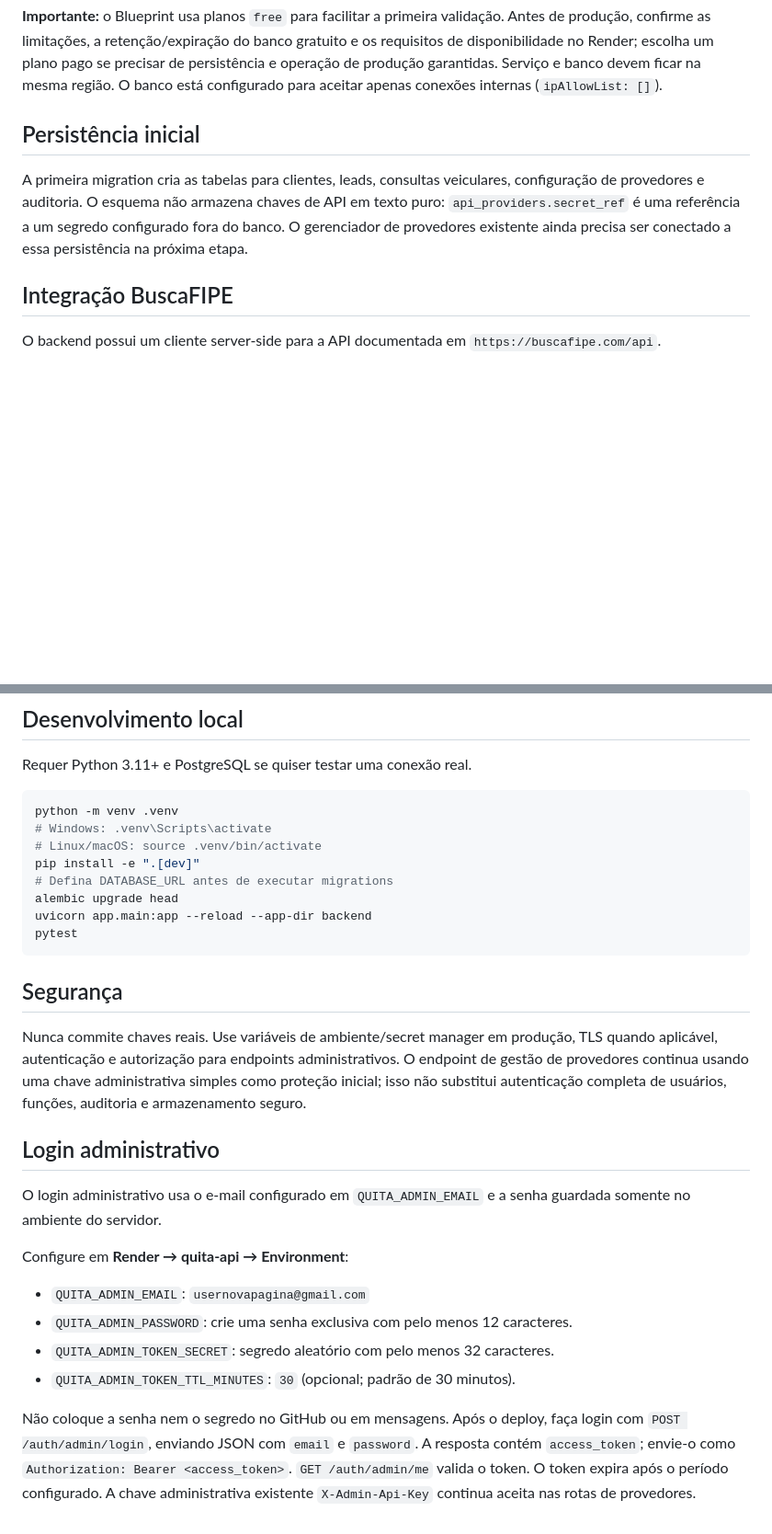
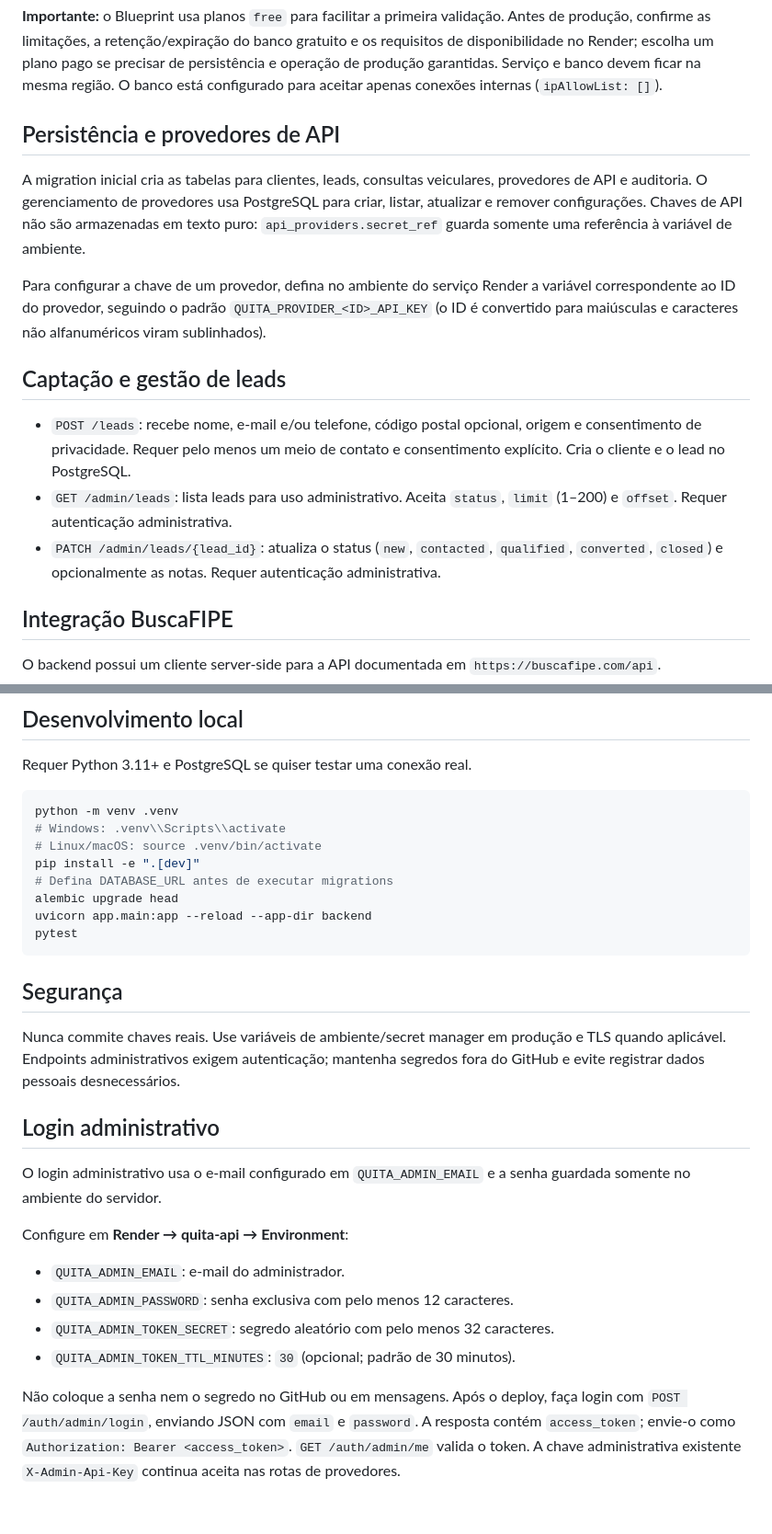
Before and after one commit to LOGINEXO/QUITA, a Markdown page: README.md, 2 parts joined by grey strips. Shown at 92% size. Rendered like a GitHub page; blank space fills up the shorter version.

Commit message:
Document lead API and existing provider persistence

````diff
--- a/README.md
+++ b/README.md
@@ -15,9 +15,17 @@ O repositório inclui um Blueprint em `render.yaml` para criar o serviço FastAP
 
 **Importante:** o Blueprint usa planos `free` para facilitar a primeira validação. Antes de produção, confirme as limitações, a retenção/expiração do banco gratuito e os requisitos de disponibilidade no Render; escolha um plano pago se precisar de persistência e operação de produção garantidas. Serviço e banco devem ficar na mesma região. O banco está configurado para aceitar apenas conexões internas (`ipAllowList: []`).
 
-## Persistência inicial
+## Persistência e provedores de API
 
-A primeira migration cria as tabelas para clientes, leads, consultas veiculares, configuração de provedores e auditoria. O esquema não armazena chaves de API em texto puro: `api_providers.secret_ref` é uma referência a um segredo configurado fora do banco. O gerenciador de provedores existente ainda precisa ser conectado a essa persistência na próxima etapa.
+A migration inicial cria as tabelas para clientes, leads, consultas veiculares, provedores de API e auditoria. O gerenciamento de provedores usa PostgreSQL para criar, listar, atualizar e remover configurações. Chaves de API não são armazenadas em texto puro: `api_providers.secret_ref` guarda somente uma referência à variável de ambiente.
+
+Para configurar a chave de um provedor, defina no ambiente do serviço Render a variável correspondente ao ID do provedor, seguindo o padrão `QUITA_PROVIDER_<ID>_API_KEY` (o ID é convertido para maiúsculas e caracteres não alfanuméricos viram sublinhados).
+
+## Captação e gestão de leads
+
+- `POST /leads`: recebe nome, e-mail e/ou telefone, código postal opcional, origem e consentimento de privacidade. Requer pelo menos um meio de contato e consentimento explícito. Cria o cliente e o lead no PostgreSQL.
+- `GET /admin/leads`: lista leads para uso administrativo. Aceita `status`, `limit` (1–200) e `offset`. Requer autenticação administrativa.
+- `PATCH /admin/leads/{lead_id}`: atualiza o status (`new`, `contacted`, `qualified`, `converted`, `closed`) e opcionalmente as notas. Requer autenticação administrativa.
 
 ## Integração BuscaFIPE
 
@@ -40,7 +48,7 @@ Requer Python 3.11+ e PostgreSQL se quiser testar uma conexão real.
 
 ```bash
 python -m venv .venv
-# Windows: .venv\Scripts\activate
+# Windows: .venv\\Scripts\\activate
 # Linux/macOS: source .venv/bin/activate
 pip install -e ".[dev]"
 # Defina DATABASE_URL antes de executar migrations
@@ -51,7 +59,7 @@ pytest
 
 ## Segurança
 
-Nunca commite chaves reais. Use variáveis de ambiente/secret manager em produção, TLS quando aplicável, autenticação e autorização para endpoints administrativos. O endpoint de gestão de provedores continua usando uma chave administrativa simples como proteção inicial; isso não substitui autenticação completa de usuários, funções, auditoria e armazenamento seguro.
+Nunca commite chaves reais. Use variáveis de ambiente/secret manager em produção e TLS quando aplicável. Endpoints administrativos exigem autenticação; mantenha segredos fora do GitHub e evite registrar dados pessoais desnecessários.
 
 ## Login administrativo
 
@@ -59,9 +67,9 @@ O login administrativo usa o e-mail configurado em `QUITA_ADMIN_EMAIL` e a senha
 
 Configure em **Render → quita-api → Environment**:
 
-- `QUITA_ADMIN_EMAIL`: `usernovapagina@gmail.com`
-- `QUITA_ADMIN_PASSWORD`: crie uma senha exclusiva com pelo menos 12 caracteres.
+- `QUITA_ADMIN_EMAIL`: e-mail do administrador.
+- `QUITA_ADMIN_PASSWORD`: senha exclusiva com pelo menos 12 caracteres.
 - `QUITA_ADMIN_TOKEN_SECRET`: segredo aleatório com pelo menos 32 caracteres.
 - `QUITA_ADMIN_TOKEN_TTL_MINUTES`: `30` (opcional; padrão de 30 minutos).
 
-Não coloque a senha nem o segredo no GitHub ou em mensagens. Após o deploy, faça login com `POST /auth/admin/login`, enviando JSON com `email` e `password`. A resposta contém `access_token`; envie-o como `Authorization: Bearer <access_token>`. `GET /auth/admin/me` valida o token. O token expira após o período configurado. A chave administrativa existente `X-Admin-Api-Key` continua aceita nas rotas de provedores.
+Não coloque a senha nem o segredo no GitHub ou em mensagens. Após o deploy, faça login com `POST /auth/admin/login`, enviando JSON com `email` e `password`. A resposta contém `access_token`; envie-o como `Authorization: Bearer <access_token>`. `GET /auth/admin/me` valida o token. A chave administrativa existente `X-Admin-Api-Key` continua aceita nas rotas de provedores.
````
